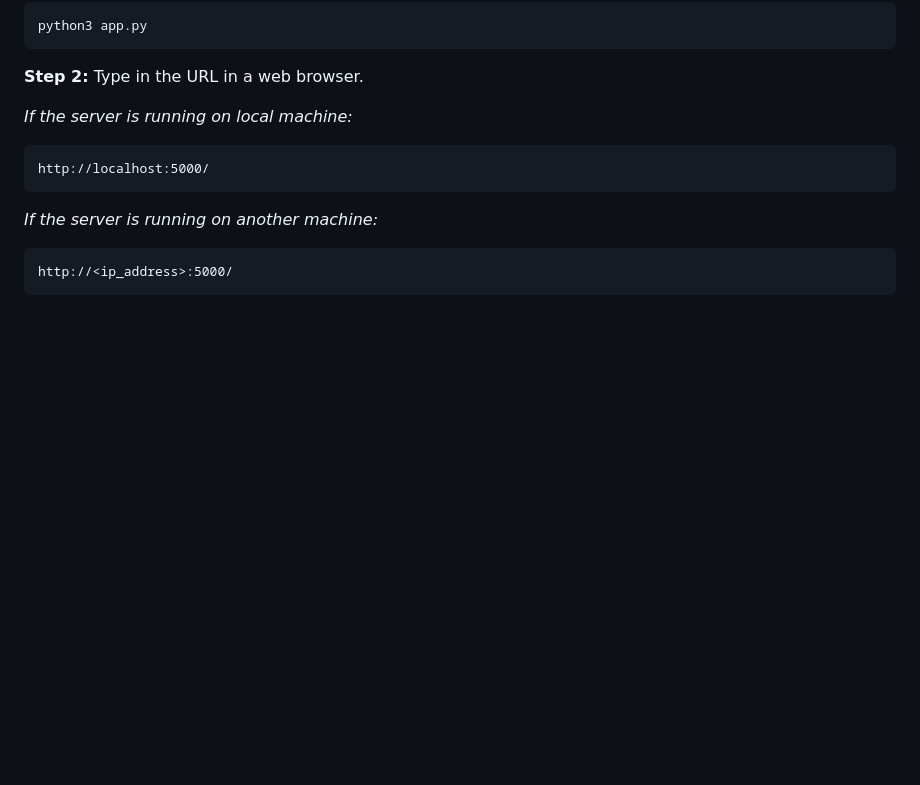
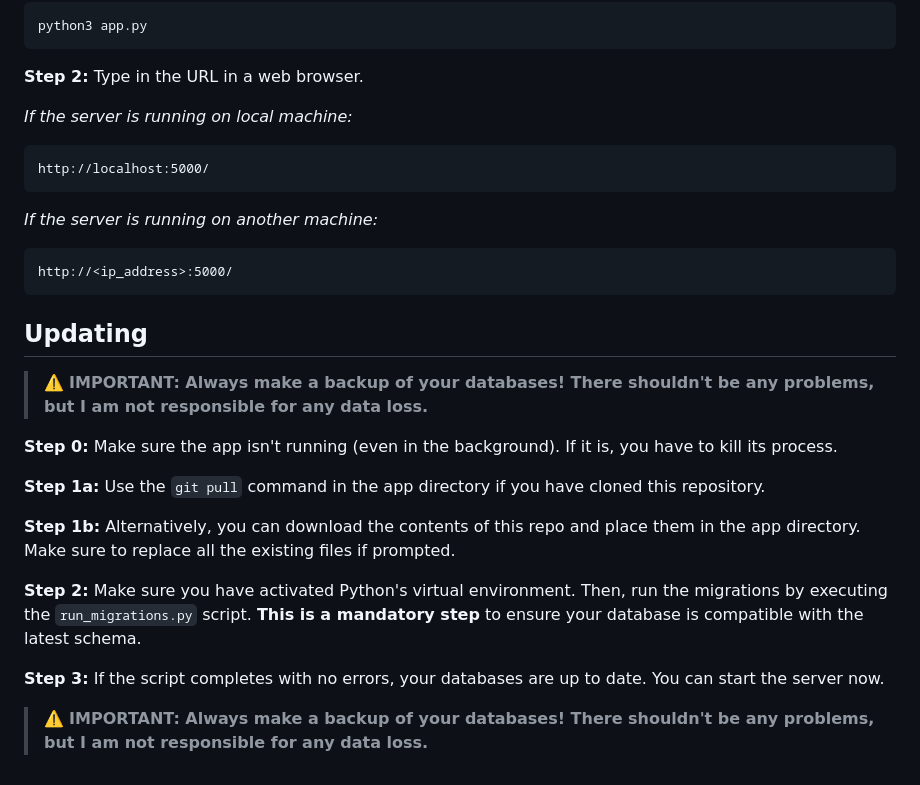
Before and after one commit to kpogodzinski/yt_playlist_tracker, a Markdown page: README.md, the part around the change. Rendered like a GitHub page; blank space fills up the shorter version.

````diff
--- a/README.md
+++ b/README.md
@@ -124,3 +124,19 @@ _If the server is running on another machine:_
 ```
 http://<ip_address>:5000/
 ```
+
+## Updating
+
+> :warning: **IMPORTANT: Always make a backup of your databases! There shouldn't be any problems, but I am not responsible for any data loss.**
+
+**Step 0:** Make sure the app isn't running (even in the background). If it is, you have to kill its process.
+
+**Step 1a:** Use the `git pull` command in the app directory if you have cloned this repository.
+
+**Step 1b:** Alternatively, you can download the contents of this repo and place them in the app directory. Make sure to replace all the existing files if prompted.
+
+**Step 2:** Make sure you have activated Python's virtual environment. Then, run the migrations by executing the `run_migrations.py` script. **This is a mandatory step** to ensure your database is compatible with the latest schema.
+
+**Step 3:** If the script completes with no errors, your databases are up to date. You can start the server now.
+
+> :warning: **IMPORTANT: Always make a backup of your databases! There shouldn't be any problems, but I am not responsible for any data loss.**
````
